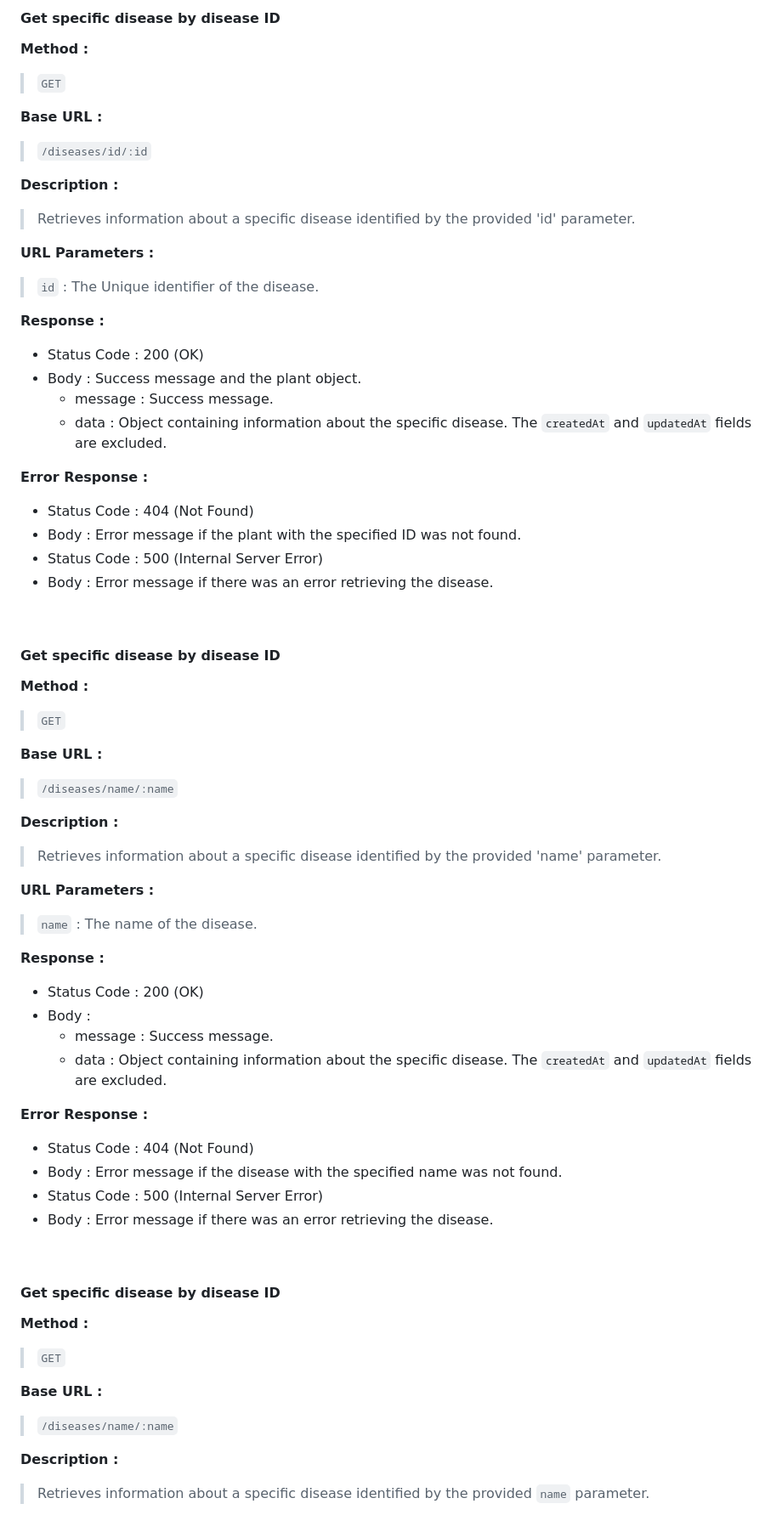
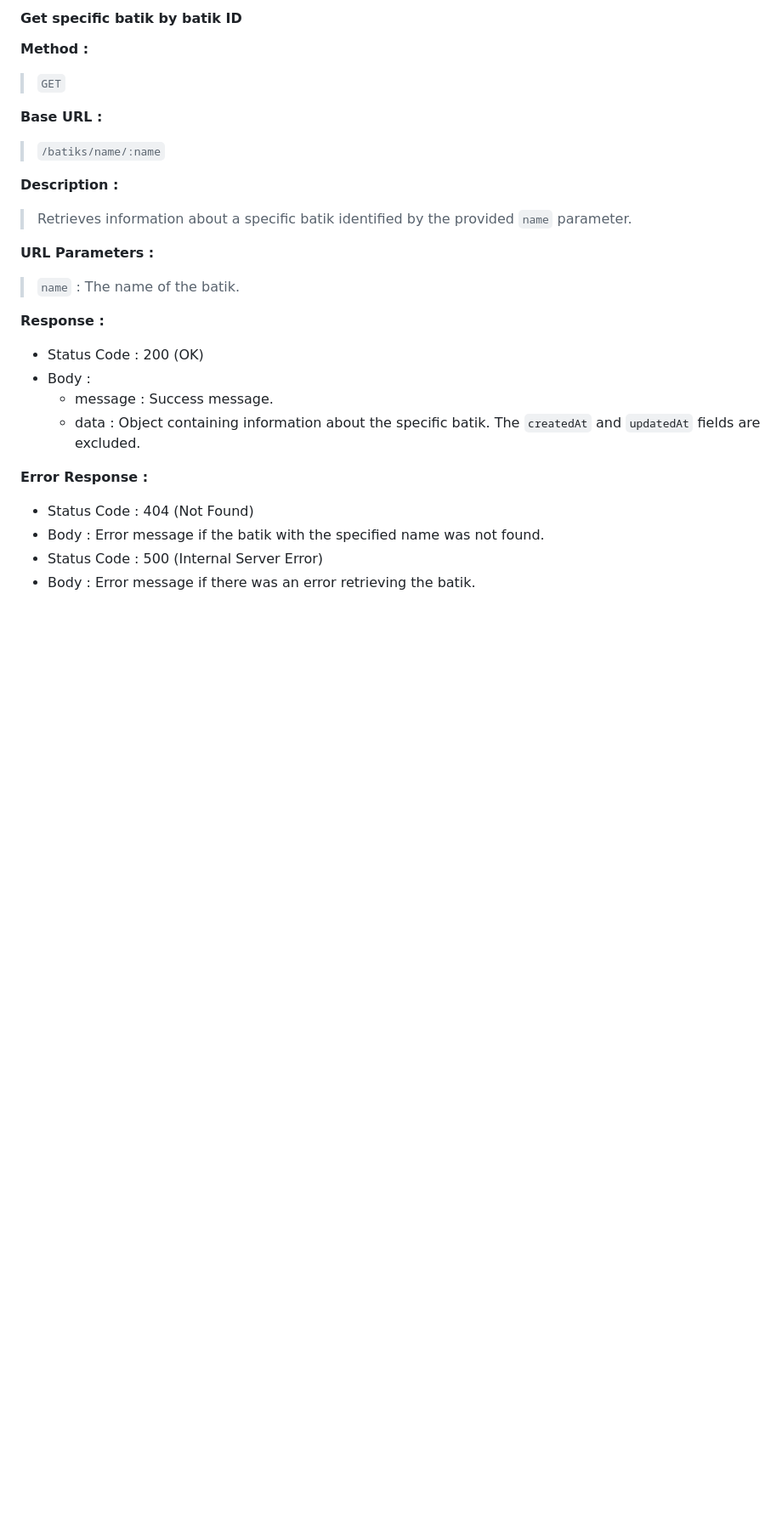
Before and after one commit to VanGarman21/BatikHub, a Markdown page: README.md, the part around one of its changes. Shown at 85% size. Drawn GitHub-style; blank space fills up the shorter version.

```diff
--- a/README.md
+++ b/README.md
@@ -138,7 +170,7 @@ Base URL
 
 <br>
 
-#### Get specific disease by disease ID
+#### Get specific batik by batik ID
 
 **Method :**
 
@@ -146,77 +178,28 @@ Base URL
 
 **Base URL :**
 
-> `/diseases/id/:id`
+> `/batiks/name/:name`
 
 **Description :**
 
-> Retrieves information about a specific disease identified by the provided 'id' parameter.
+> Retrieves information about a specific batik identified by the provided `name` parameter.
 
 **URL Parameters :**
 
-> `id`   : The Unique identifier of the disease.
-
-**Response :**
-
-- Status Code : 200 (OK)
-- Body		      : Success message and the plant object.
-   - message  : Success message.
-   - data     : Object containing information about the specific disease. The `createdAt` and `updatedAt` fields are excluded.
-
-**Error Response :**
-
-- Status Code : 404 (Not Found)
-- Body        : Error message if the plant with the specified ID was not found.
-- Status Code : 500 (Internal Server Error)
-- Body        : Error message if there was an error retrieving the disease.
-
-<br>
-
-#### Get specific disease by disease ID
-
-**Method :**
-
-> `GET`
-
-**Base URL :**
-
-> `/diseases/name/:name`
-
-**Description :**
-
-> Retrieves information about a specific disease identified by the provided 'name' parameter.
-
-**URL Parameters :**
-
-> `name`   : The name of the disease.
+> `name`   : The name of the batik.
 
 **Response :**
 
 - Status Code : 200 (OK)
 - Body		      :
    - message  : Success message.
-   - data     : Object containing information about the specific disease. The `createdAt` and `updatedAt` fields are excluded.
+   - data     : Object containing information about the specific batik. The `createdAt` and `updatedAt` fields are excluded.
 
 **Error Response :**
 
 - Status Code : 404 (Not Found)
-- Body        : Error message if the disease with the specified name was not found.
+- Body        : Error message if the batik with the specified name was not found.
 - Status Code : 500 (Internal Server Error)
-- Body        : Error message if there was an error retrieving the disease.
+- Body        : Error message if there was an error retrieving the batik.
 
 <br>
-
-#### Get specific disease by disease ID
-
-**Method :**
-
-> `GET`
-
-**Base URL :**
-
-> `/diseases/name/:name`
-
-**Description :**
-
-> Retrieves information about a specific disease identified by the provided `name` parameter.
-
```
Also changed, not shown: other parts of README.md (+76 -63 lines).
